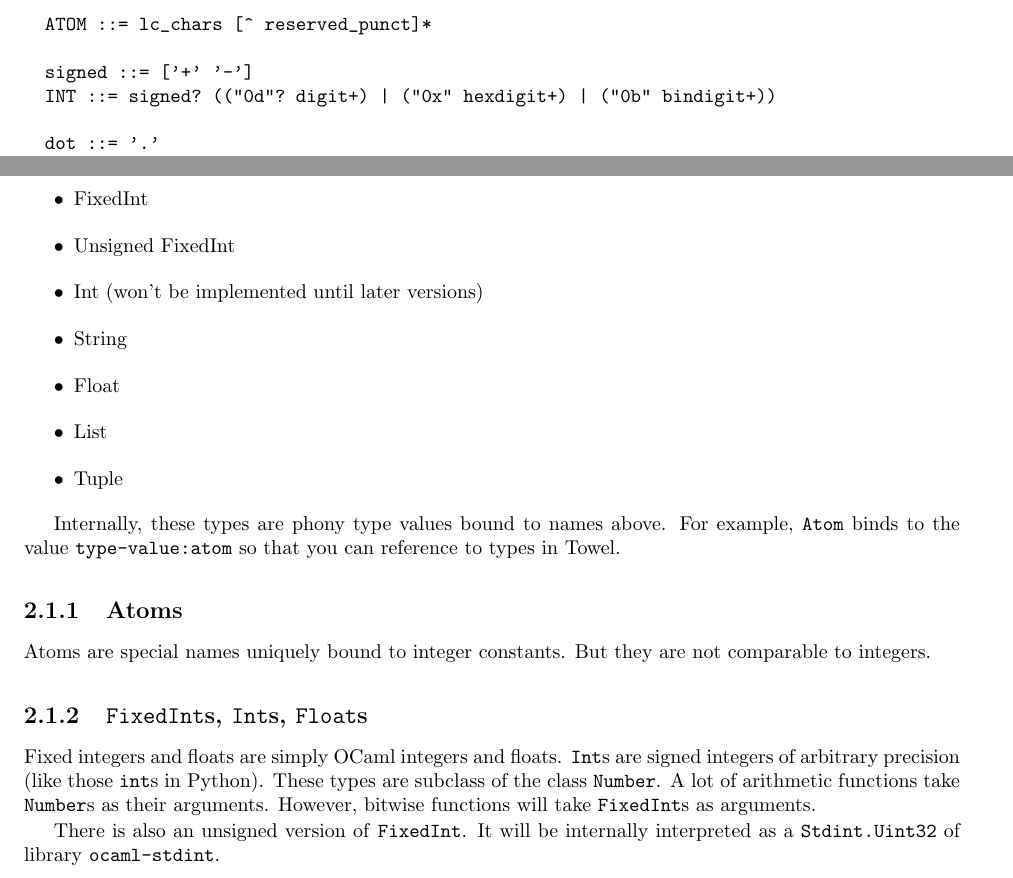
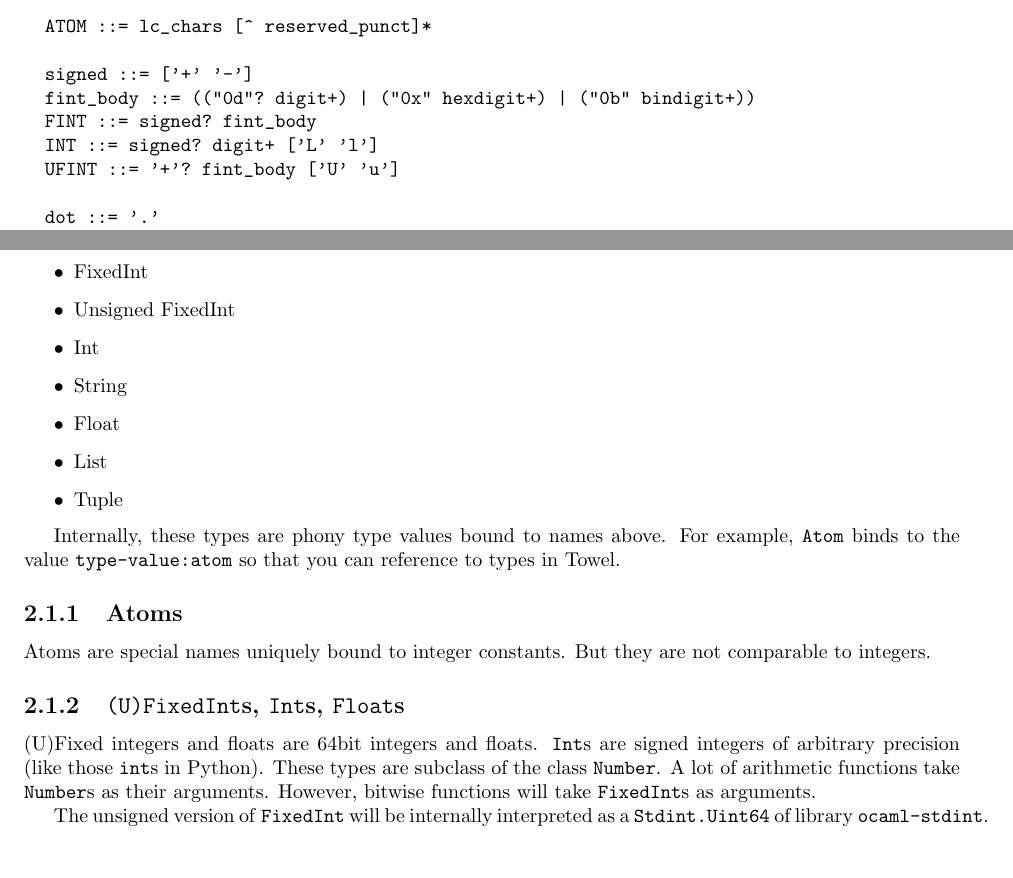
Before and after one commit to fnmdx111/Towel, a LaTeX thesis (docs/towel.manual.tex): two parts of pages 6 and 9 of 21, joined at a grey line, cut so that both start at the same text. Compiled offline with pdfLaTeX.

Commit message:
update manual

```diff
--- a/docs/towel.manual.tex
+++ b/docs/towel.manual.tex
@@ -89,7 +89,10 @@ Most easy-to-use languages support a wide variety of literals (Python is a good
   ATOM ::= lc_chars [^ reserved_punct]*
 
   signed ::= ['+' '-']
-  INT ::= signed? (("0d"? digit+) | ("0x" hexdigit+) | ("0b" bindigit+))
+  fint_body ::= (("0d"? digit+) | ("0x" hexdigit+) | ("0b" bindigit+))
+  FINT ::= signed? fint_body
+  INT ::= signed? digit+ ['L' 'l']
+  UFINT ::= '+'? fint_body ['U' 'u']
 
   dot ::= '.'
   int ::= digit+
@@ -134,7 +137,7 @@ Towel provides to the user the following primitive built-in types:
 \item Atom
 \item FixedInt
 \item Unsigned FixedInt
-\item Int (won't be implemented until later versions)
+\item Int
 \item String
 \item Float
 \item List
@@ -147,11 +150,11 @@ Internally, these types are phony type values bound to names above. For example,
 
 Atoms are special names uniquely bound to integer constants. But they are not comparable to integers.
 
-\subsection{\texttt{FixedInt}s, \texttt{Int}s, \texttt{Float}s}
+\subsection{\texttt{(U)FixedInt}s, \texttt{Int}s, \texttt{Float}s}
 
-Fixed integers and floats are simply OCaml integers and floats. \texttt{Int}s are signed integers of arbitrary precision (like those \texttt{int}s in Python). These types are subclass of the class \texttt{Number}. A lot of arithmetic functions take \texttt{Number}s as their arguments. However, bitwise functions will take \texttt{FixedInt}s as arguments.
+(U)Fixed integers and floats are 64bit integers and floats. \texttt{Int}s are signed integers of arbitrary precision (like those \texttt{int}s in Python). These types are subclass of the class \texttt{Number}. A lot of arithmetic functions take \texttt{Number}s as their arguments. However, bitwise functions will take \texttt{FixedInt}s as arguments.
 
-There is also an unsigned version of \texttt{FixedInt}. It will be internally interpreted as a \texttt{Stdint.Uint32} of library \texttt{ocaml-stdint}.
+The unsigned version of \texttt{FixedInt} will be internally interpreted as a \texttt{Stdint.Uint64} of library \texttt{ocaml-stdint}.
 
 \subsection{Strings}
 
```
Also changed, not shown: docs/towel.manual.tex (3 more changed lines).
